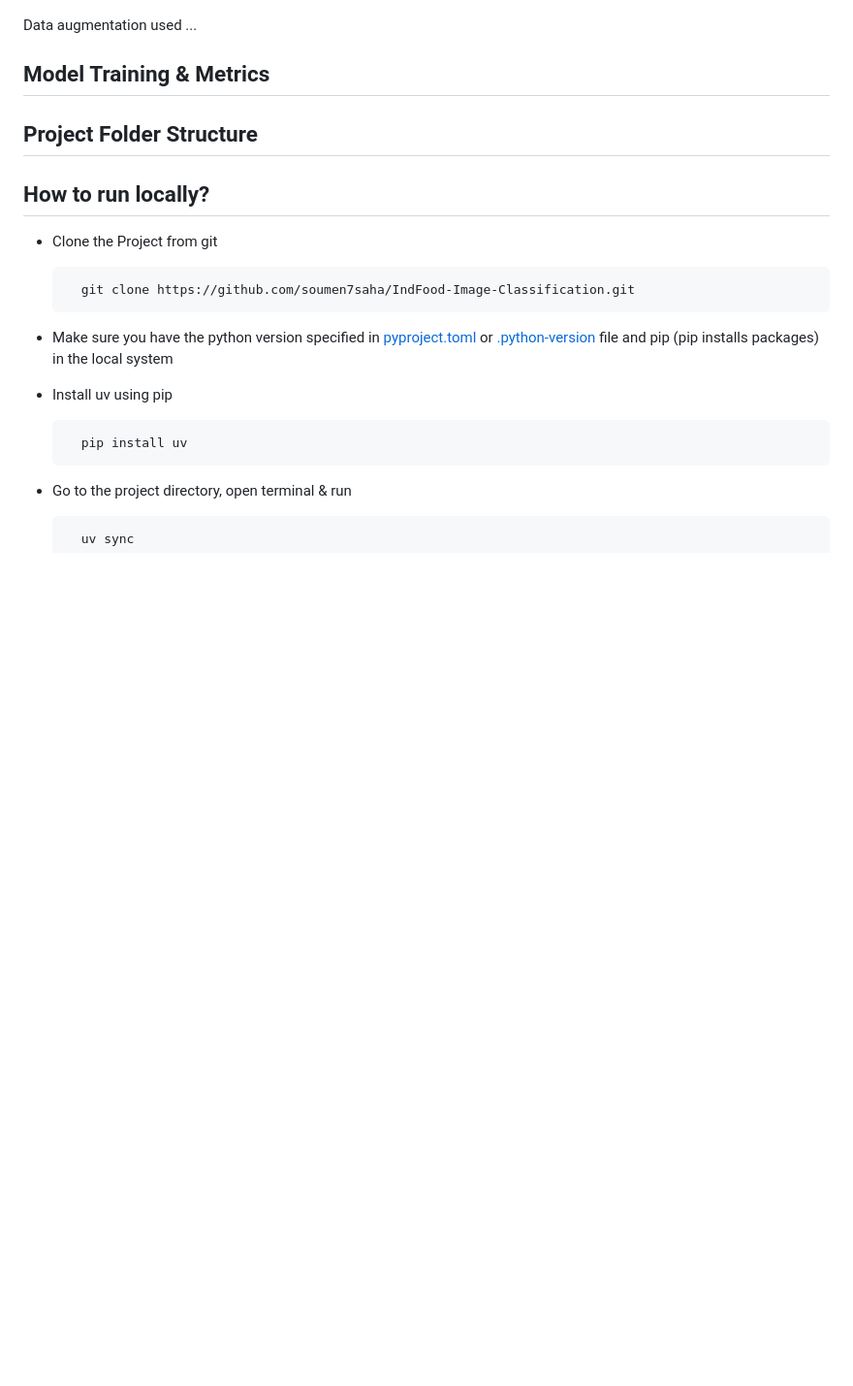
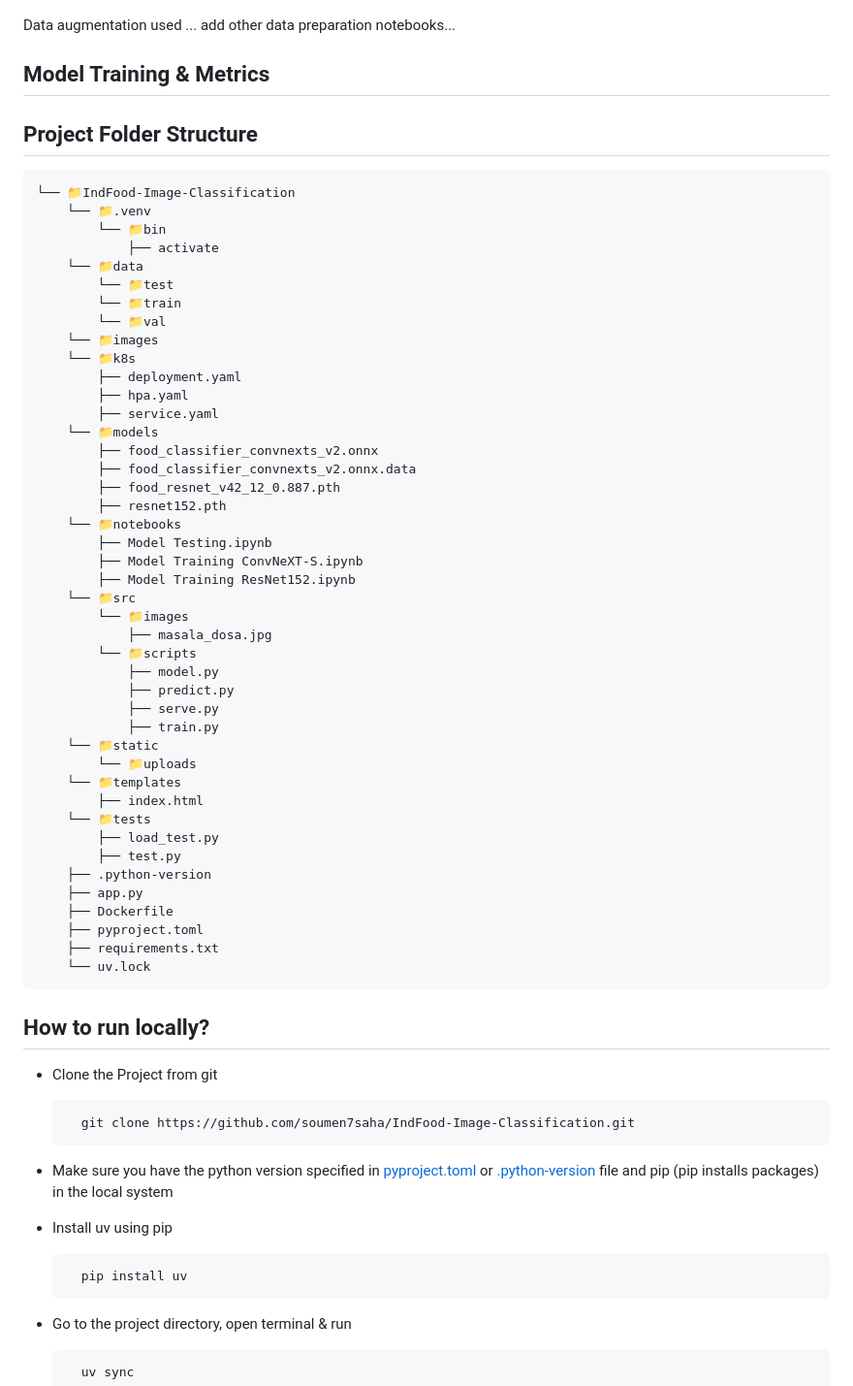
Before and after one commit to soumen7saha/IndFood-Image-Classification, a Markdown page: README.md, the part around the change. Shown at 97% size. GitHub-like rendering; blank space fills up the shorter version.

````diff
--- a/README.md
+++ b/README.md
@@ -17,12 +17,57 @@ The dataset consists of around 135,335 images and 131 food items (classes). The
 ![](/images/food_hier_sunburst.png)
 
 Data augmentation used ...
+add other data preparation notebooks...
 
 ## Model Training & Metrics
 
 
 ## Project Folder Structure
-
+```
+└── 📁IndFood-Image-Classification
+    └── 📁.venv
+        └── 📁bin
+            ├── activate
+    └── 📁data
+        └── 📁test
+        └── 📁train
+        └── 📁val
+    └── 📁images
+    └── 📁k8s
+        ├── deployment.yaml
+        ├── hpa.yaml
+        ├── service.yaml
+    └── 📁models
+        ├── food_classifier_convnexts_v2.onnx
+        ├── food_classifier_convnexts_v2.onnx.data
+        ├── food_resnet_v42_12_0.887.pth
+        ├── resnet152.pth
+    └── 📁notebooks
+        ├── Model Testing.ipynb
+        ├── Model Training ConvNeXT-S.ipynb
+        ├── Model Training ResNet152.ipynb
+    └── 📁src
+        └── 📁images
+            ├── masala_dosa.jpg
+        └── 📁scripts
+            ├── model.py
+            ├── predict.py
+            ├── serve.py
+            ├── train.py
+    └── 📁static
+        └── 📁uploads
+    └── 📁templates
+        ├── index.html
+    └── 📁tests
+        ├── load_test.py
+        ├── test.py
+    ├── .python-version
+    ├── app.py
+    ├── Dockerfile
+    ├── pyproject.toml
+    ├── requirements.txt
+    └── uv.lock
+```
 
 ## How to run locally?
 - Clone the Project from git
````
